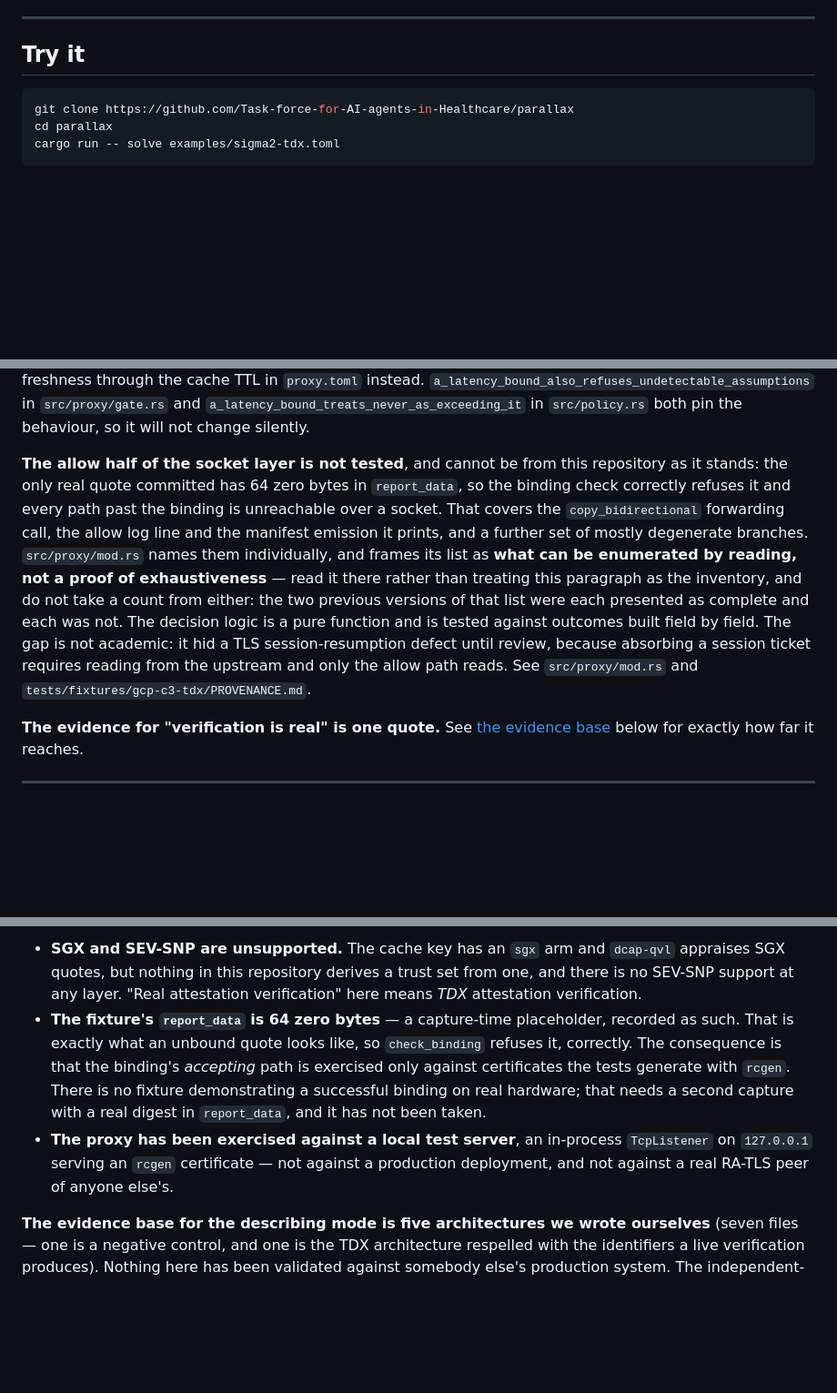
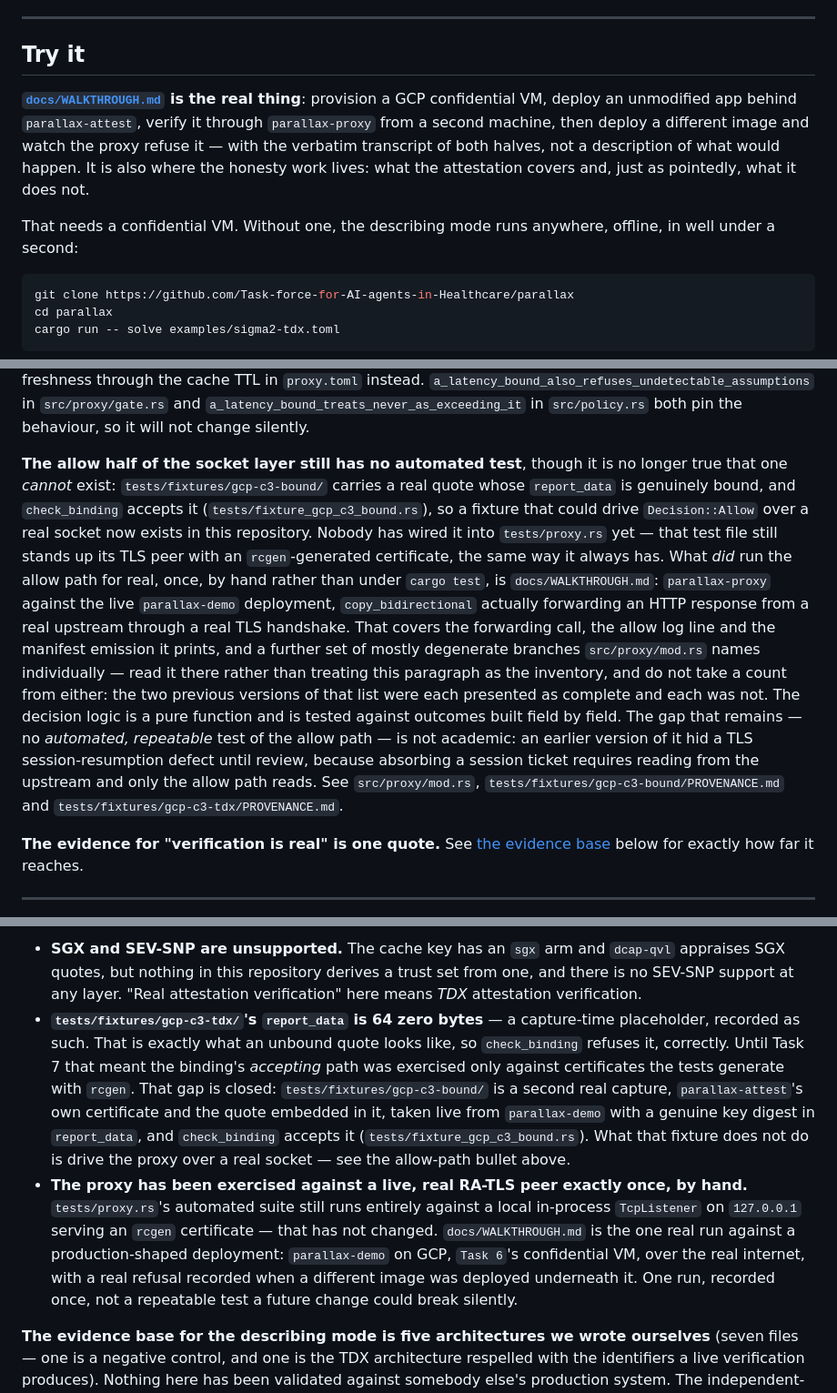
Before and after one commit to AAI-Society/parallax, a Markdown page: README.md, 3 parts joined by grey strips. Shown at 91% size. Drawn GitHub-style; blank space fills up the shorter version.

````diff
--- a/README.md
+++ b/README.md
@@ -203,6 +203,17 @@ procurement conversation that metaphor licenses. See
 
 ## Try it
 
+**[`docs/WALKTHROUGH.md`](docs/WALKTHROUGH.md) is the real thing**: provision a
+GCP confidential VM, deploy an unmodified app behind `parallax-attest`, verify
+it through `parallax-proxy` from a second machine, then deploy a different
+image and watch the proxy refuse it — with the verbatim transcript of both
+halves, not a description of what would happen. It is also where the honesty
+work lives: what the attestation covers and, just as pointedly, what it does
+not.
+
+That needs a confidential VM. Without one, the describing mode runs anywhere,
+offline, in well under a second:
+
 ```bash
 git clone https://github.com/Task-force-for-AI-agents-in-Healthcare/parallax
 cd parallax
@@ -289,20 +300,28 @@ TTL in `proxy.toml` instead. `a_latency_bound_also_refuses_undetectable_assumpti
 in `src/proxy/gate.rs` and `a_latency_bound_treats_never_as_exceeding_it` in
 `src/policy.rs` both pin the behaviour, so it will not change silently.
 
-**The allow half of the socket layer is not tested**, and cannot be from this
-repository as it stands: the only real quote committed has 64 zero bytes in
-`report_data`, so the binding check correctly refuses it and every path past
-the binding is unreachable over a socket. That covers the `copy_bidirectional`
-forwarding call, the allow log line and the manifest emission it prints, and a
-further set of mostly degenerate branches. `src/proxy/mod.rs` names them
-individually, and frames its list as **what can be enumerated by reading, not a
-proof of exhaustiveness** — read it there rather than treating this paragraph
-as the inventory, and do not take a count from either: the two previous
-versions of that list were each presented as complete and each was not. The
-decision logic is a pure function and is tested against outcomes built
-field by field. The gap is not academic: it hid a TLS session-resumption defect
-until review, because absorbing a session ticket requires reading from the
-upstream and only the allow path reads. See `src/proxy/mod.rs` and
+**The allow half of the socket layer still has no automated test**, though it
+is no longer true that one *cannot* exist: `tests/fixtures/gcp-c3-bound/`
+carries a real quote whose `report_data` is genuinely bound, and
+`check_binding` accepts it (`tests/fixture_gcp_c3_bound.rs`), so a fixture that
+could drive `Decision::Allow` over a real socket now exists in this
+repository. Nobody has wired it into `tests/proxy.rs` yet — that test file
+still stands up its TLS peer with an `rcgen`-generated certificate, the same
+way it always has. What *did* run the allow path for real, once, by hand
+rather than under `cargo test`, is `docs/WALKTHROUGH.md`: `parallax-proxy`
+against the live `parallax-demo` deployment, `copy_bidirectional` actually
+forwarding an HTTP response from a real upstream through a real TLS
+handshake. That covers the forwarding call, the allow log line and the
+manifest emission it prints, and a further set of mostly degenerate branches
+`src/proxy/mod.rs` names individually — read it there rather than treating
+this paragraph as the inventory, and do not take a count from either: the two
+previous versions of that list were each presented as complete and each was
+not. The decision logic is a pure function and is tested against outcomes
+built field by field. The gap that remains — no *automated, repeatable* test
+of the allow path — is not academic: an earlier version of it hid a TLS
+session-resumption defect until review, because absorbing a session ticket
+requires reading from the upstream and only the allow path reads. See
+`src/proxy/mod.rs`, `tests/fixtures/gcp-c3-bound/PROVENANCE.md` and
 `tests/fixtures/gcp-c3-tdx/PROVENANCE.md`.
 
 **The evidence for "verification is real" is one quote.** See
@@ -347,16 +366,24 @@ rather than the incomparability result.
   `dcap-qvl` appraises SGX quotes, but nothing in this repository derives a
   trust set from one, and there is no SEV-SNP support at any layer. "Real
   attestation verification" here means *TDX* attestation verification.
-- **The fixture's `report_data` is 64 zero bytes** — a capture-time
-  placeholder, recorded as such. That is exactly what an unbound quote looks
-  like, so `check_binding` refuses it, correctly. The consequence is that the
-  binding's *accepting* path is exercised only against certificates the tests
-  generate with `rcgen`. There is no fixture demonstrating a successful binding
-  on real hardware; that needs a second capture with a real digest in
-  `report_data`, and it has not been taken.
-- **The proxy has been exercised against a local test server**, an in-process
-  `TcpListener` on `127.0.0.1` serving an `rcgen` certificate — not against a
-  production deployment, and not against a real RA-TLS peer of anyone else's.
+- **`tests/fixtures/gcp-c3-tdx/`'s `report_data` is 64 zero bytes** — a
+  capture-time placeholder, recorded as such. That is exactly what an unbound
+  quote looks like, so `check_binding` refuses it, correctly. Until Task 7 that
+  meant the binding's *accepting* path was exercised only against certificates
+  the tests generate with `rcgen`. That gap is closed:
+  `tests/fixtures/gcp-c3-bound/` is a second real capture, `parallax-attest`'s
+  own certificate and the quote embedded in it, taken live from `parallax-demo`
+  with a genuine key digest in `report_data`, and `check_binding` accepts it
+  (`tests/fixture_gcp_c3_bound.rs`). What that fixture does not do is drive the
+  proxy over a real socket — see the allow-path bullet above.
+- **The proxy has been exercised against a live, real RA-TLS peer exactly
+  once, by hand.** `tests/proxy.rs`'s automated suite still runs entirely
+  against a local in-process `TcpListener` on `127.0.0.1` serving an `rcgen`
+  certificate — that has not changed. `docs/WALKTHROUGH.md` is the one real
+  run against a production-shaped deployment: `parallax-demo` on GCP, `Task 6`'s
+  confidential VM, over the real internet, with a real refusal recorded when a
+  different image was deployed underneath it. One run, recorded once, not a
+  repeatable test a future change could break silently.
 
 **The evidence base for the describing mode is five architectures we wrote
 ourselves** (seven files — one is a negative control, and one is the TDX
````
Also changed, not shown: docs/STANDARD-MAP.md (+1 -1 lines), docs/WALKTHROUGH.md (added, +385 -0 lines).
